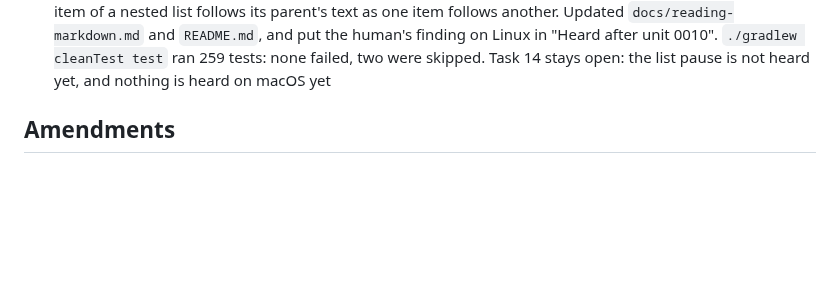
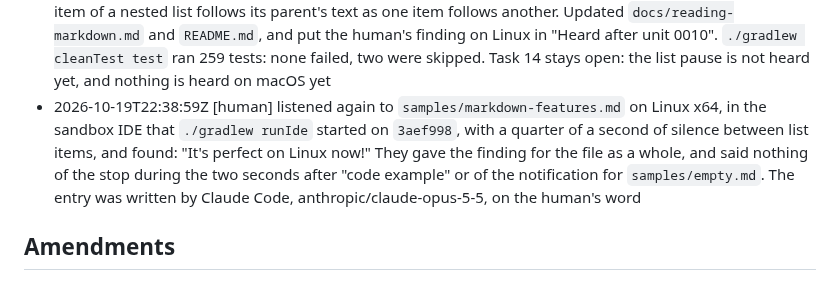
Before and after one commit to norareit/aloudrite-intellij, a Markdown page: changes/0010-read-markdown-without-its-markers/record.md, the part around the change. GitHub-like rendering; blank space fills up the shorter version.

Commit message:
feature-0010 Record the list pause heard on Linux

```diff
--- a/changes/0010-read-markdown-without-its-markers/record.md
+++ b/changes/0010-read-markdown-without-its-markers/record.md
@@ -128,5 +128,10 @@ timestamp: 2026-10-19T20:01:17Z
   text as one item follows another. Updated `docs/reading-markdown.md` and `README.md`, and put the human's finding on
   Linux in "Heard after unit 0010". `./gradlew cleanTest test` ran 259 tests: none failed, two were skipped. Task 14
   stays open: the list pause is not heard yet, and nothing is heard on macOS yet
+- 2026-10-19T22:38:59Z [human] listened again to `samples/markdown-features.md` on Linux x64, in the sandbox IDE that
+  `./gradlew runIde` started on `3aef998`, with a quarter of a second of silence between list items, and found: "It's
+  perfect on Linux now!" They gave the finding for the file as a whole, and said nothing of the stop during the two
+  seconds after "code example" or of the notification for `samples/empty.md`. The entry was written by Claude Code,
+  anthropic/claude-opus-5-5, on the human's word
 
 ## Amendments
```
Also changed, not shown: docs/reading-markdown.md (+2 -1 lines).
